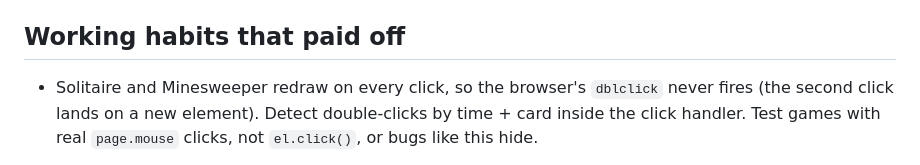
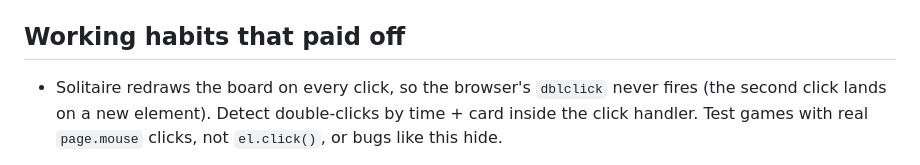
Before and after one commit to drburke-droid/VSL, a Markdown page: vsl-retro/HANDOFF.md, the part around the change. Drawn GitHub-style.

```diff
--- a/vsl-retro/HANDOFF.md
+++ b/vsl-retro/HANDOFF.md
@@ -72,7 +72,7 @@ Frame URLs carry `?v=N`. Bump N in the Squarespace block when a change must show
 
 ## Working habits that paid off
 
-- Solitaire and Minesweeper redraw on every click, so the browser's `dblclick` never fires (the
+- Solitaire redraws the board on every click, so the browser's `dblclick` never fires (the
   second click lands on a new element). Detect double-clicks by time + card inside the click handler.
   Test games with real `page.mouse` clicks, not `el.click()`, or bugs like this hide.
 
```
Also changed, not shown: vsl-retro/README.md (+1 -1 lines).
